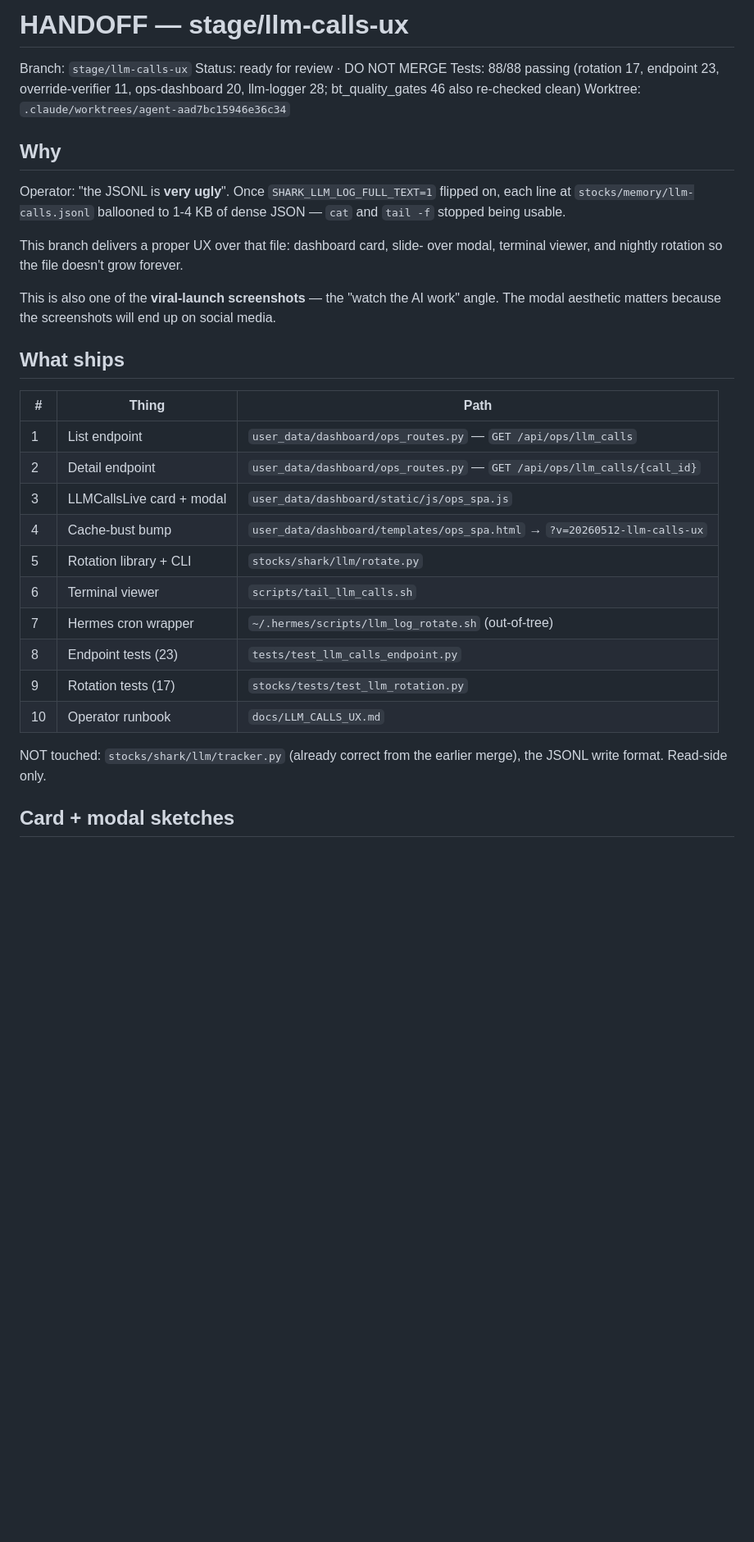
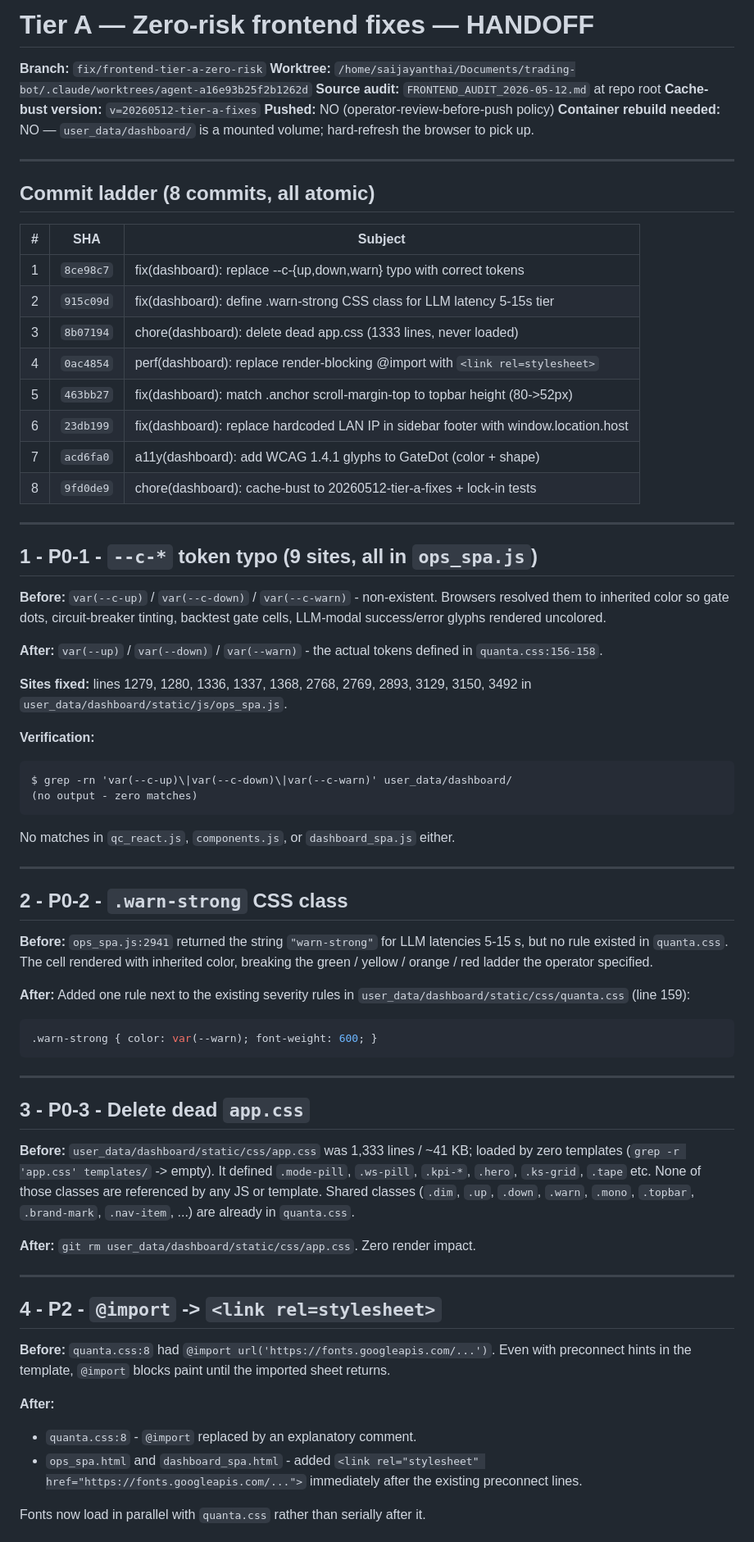
Before and after one commit to saijayanth888/trading-bot, a Markdown page: HANDOFF.md, the part around one of its changes. Shown at 82% size. GitHub-like rendering; blank space fills up the shorter version.

````diff
--- a/HANDOFF.md
+++ b/HANDOFF.md
@@ -1,40 +1,74 @@
-# HANDOFF — stage/llm-calls-ux
+# Tier A — Zero-risk frontend fixes — HANDOFF
 
-Branch: `stage/llm-calls-ux`
-Status: ready for review · DO NOT MERGE
-Tests: 88/88 passing (rotation 17, endpoint 23, override-verifier 11, ops-dashboard 20, llm-logger 28; bt_quality_gates 46 also re-checked clean)
-Worktree: `.claude/worktrees/agent-aad7bc15946e36c34`
+**Branch:** `fix/frontend-tier-a-zero-risk`
+**Worktree:** `/home/saijayanthai/Documents/trading-bot/.claude/worktrees/agent-a16e93b25f2b1262d`
+**Source audit:** `FRONTEND_AUDIT_2026-05-12.md` at repo root
+**Cache-bust version:** `v=20260512-tier-a-fixes`
+**Pushed:** NO (operator-review-before-push policy)
+**Container rebuild needed:** NO — `user_data/dashboard/` is a mounted volume; hard-refresh the browser to pick up.
 
-## Why
+---
 
-Operator: "the JSONL is **very ugly**". Once `SHARK_LLM_LOG_FULL_TEXT=1`
-flipped on, each line at `stocks/memory/llm-calls.jsonl` ballooned to 1-4
-KB of dense JSON — `cat` and `tail -f` stopped being usable.
+## Commit ladder (8 commits, all atomic)
 
-This branch delivers a proper UX over that file: dashboard card, slide-
-over modal, terminal viewer, and nightly rotation so the file doesn't
-grow forever.
+| # | SHA | Subject |
+|---|-----|---------|
+| 1 | `8ce98c7` | fix(dashboard): replace --c-{up,down,warn} typo with correct tokens |
+| 2 | `915c09d` | fix(dashboard): define .warn-strong CSS class for LLM latency 5-15s tier |
+| 3 | `8b07194` | chore(dashboard): delete dead app.css (1333 lines, never loaded) |
+| 4 | `0ac4854` | perf(dashboard): replace render-blocking @import with `<link rel=stylesheet>` |
+| 5 | `463bb27` | fix(dashboard): match .anchor scroll-margin-top to topbar height (80->52px) |
+| 6 | `23db199` | fix(dashboard): replace hardcoded LAN IP in sidebar footer with window.location.host |
+| 7 | `acd6fa0` | a11y(dashboard): add WCAG 1.4.1 glyphs to GateDot (color + shape) |
+| 8 | `9fd0de9` | chore(dashboard): cache-bust to 20260512-tier-a-fixes + lock-in tests |
 
-This is also one of the **viral-launch screenshots** — the "watch the AI
-work" angle. The modal aesthetic matters because the screenshots will
-end up on social media.
+---
 
-## What ships
+## 1 - P0-1 - `--c-*` token typo (9 sites, all in `ops_spa.js`)
 
-| # | Thing                                | Path                                                     |
-|---|--------------------------------------|----------------------------------------------------------|
-| 1 | List endpoint                        | `user_data/dashboard/ops_routes.py` — `GET /api/ops/llm_calls` |
-| 2 | Detail endpoint                      | `user_data/dashboard/ops_routes.py` — `GET /api/ops/llm_calls/{call_id}` |
-| 3 | LLMCallsLive card + modal            | `user_data/dashboard/static/js/ops_spa.js`              |
-| 4 | Cache-bust bump                      | `user_data/dashboard/templates/ops_spa.html` → `?v=20260512-llm-calls-ux` |
-| 5 | Rotation library + CLI               | `stocks/shark/llm/rotate.py`                            |
-| 6 | Terminal viewer                      | `scripts/tail_llm_calls.sh`                             |
-| 7 | Hermes cron wrapper                  | `~/.hermes/scripts/llm_log_rotate.sh` (out-of-tree)     |
-| 8 | Endpoint tests (23)                  | `tests/test_llm_calls_endpoint.py`                      |
-| 9 | Rotation tests (17)                  | `stocks/tests/test_llm_rotation.py`                     |
-| 10| Operator runbook                     | `docs/LLM_CALLS_UX.md`                                  |
+**Before:** `var(--c-up)` / `var(--c-down)` / `var(--c-warn)` - non-existent. Browsers resolved them to inherited color so gate dots, circuit-breaker tinting, backtest gate cells, LLM-modal success/error glyphs rendered uncolored.
 
-NOT touched: `stocks/shark/llm/tracker.py` (already correct from the
-earlier merge), the JSONL write format. Read-side only.
+**After:** `var(--up)` / `var(--down)` / `var(--warn)` - the actual tokens defined in `quanta.css:156-158`.
 
-## Card + modal sketches
+**Sites fixed:** lines 1279, 1280, 1336, 1337, 1368, 2768, 2769, 2893, 3129, 3150, 3492 in `user_data/dashboard/static/js/ops_spa.js`.
+
+**Verification:**
+```
+$ grep -rn 'var(--c-up)\|var(--c-down)\|var(--c-warn)' user_data/dashboard/
+(no output - zero matches)
+```
+
+No matches in `qc_react.js`, `components.js`, or `dashboard_spa.js` either.
+
+---
+
+## 2 - P0-2 - `.warn-strong` CSS class
+
+**Before:** `ops_spa.js:2941` returned the string `"warn-strong"` for LLM latencies 5-15 s, but no rule existed in `quanta.css`. The cell rendered with inherited color, breaking the green / yellow / orange / red ladder the operator specified.
+
+**After:** Added one rule next to the existing severity rules in `user_data/dashboard/static/css/quanta.css` (line 159):
+
+```css
+.warn-strong { color: var(--warn); font-weight: 600; }
+```
+
+---
+
+## 3 - P0-3 - Delete dead `app.css`
+
+**Before:** `user_data/dashboard/static/css/app.css` was 1,333 lines / ~41 KB; loaded by zero templates (`grep -r 'app.css' templates/` -> empty). It defined `.mode-pill`, `.ws-pill`, `.kpi-*`, `.hero`, `.ks-grid`, `.tape` etc. None of those classes are referenced by any JS or template. Shared classes (`.dim`, `.up`, `.down`, `.warn`, `.mono`, `.topbar`, `.brand-mark`, `.nav-item`, ...) are already in `quanta.css`.
+
+**After:** `git rm user_data/dashboard/static/css/app.css`. Zero render impact.
+
+---
+
+## 4 - P2 - `@import` -> `<link rel=stylesheet>`
+
+**Before:** `quanta.css:8` had `@import url('https://fonts.googleapis.com/...')`. Even with preconnect hints in the template, `@import` blocks paint until the imported sheet returns.
+
+**After:**
+- `quanta.css:8` - `@import` replaced by an explanatory comment.
+- `ops_spa.html` and `dashboard_spa.html` - added `<link rel="stylesheet" href="https://fonts.googleapis.com/...">` immediately after the existing preconnect lines.
+
+Fonts now load in parallel with `quanta.css` rather than serially after it.
+
````
Also changed, not shown: other parts of HANDOFF.md (+82 -152 lines).
